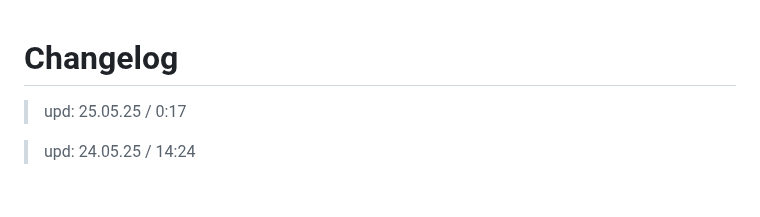
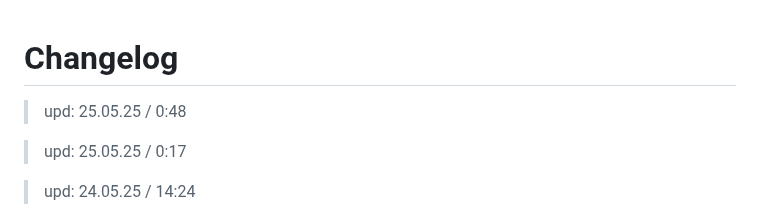
Before and after one commit to 6A7573743469736162656C/Ethereal_Reverie, a Markdown page: CHANGELOG.md, the part around the change. GitHub-like rendering; blank space fills up the shorter version.

```diff
--- a/CHANGELOG.md
+++ b/CHANGELOG.md
@@ -1,4 +1,6 @@
 # Changelog
+
+> upd: 25.05.25 / 0:48
 
 > upd: 25.05.25 / 0:17
 
```
